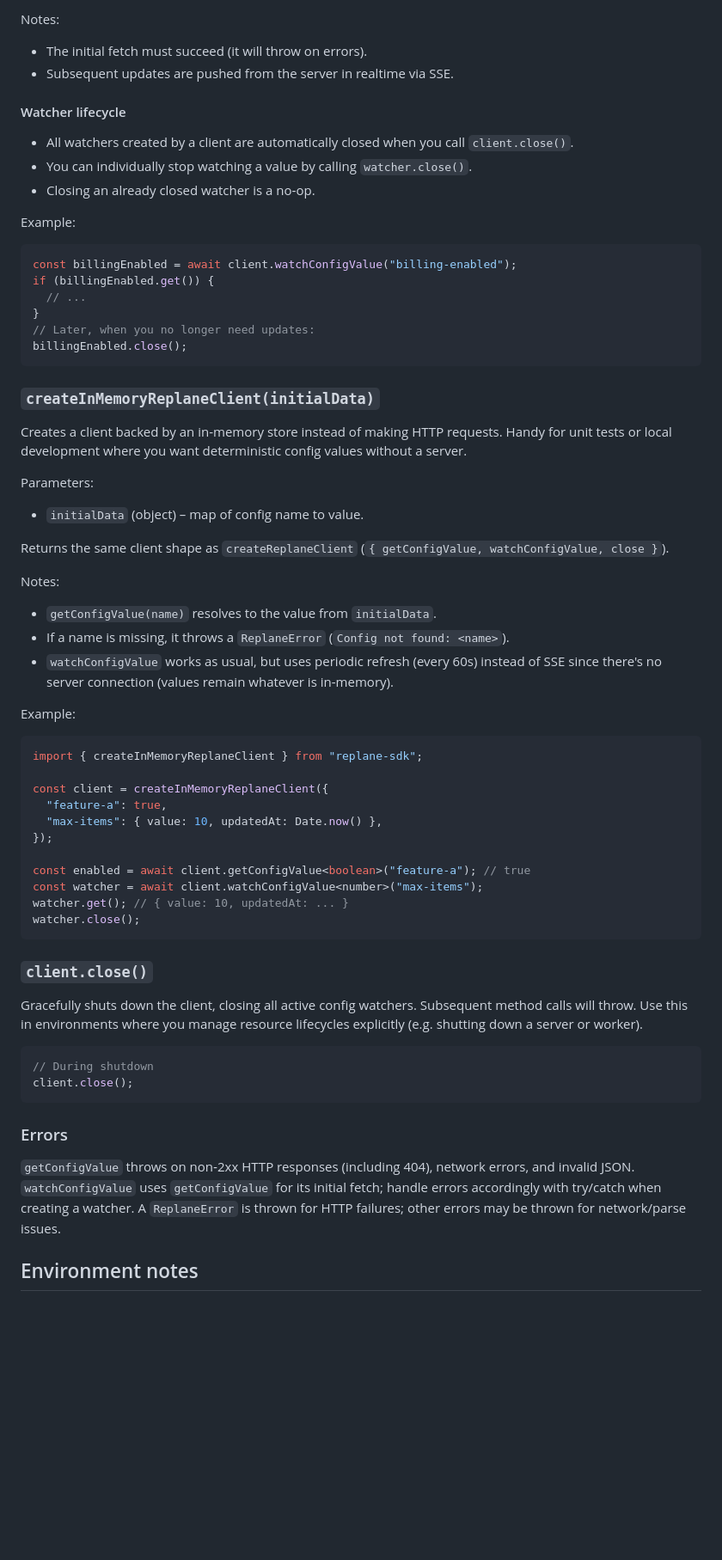
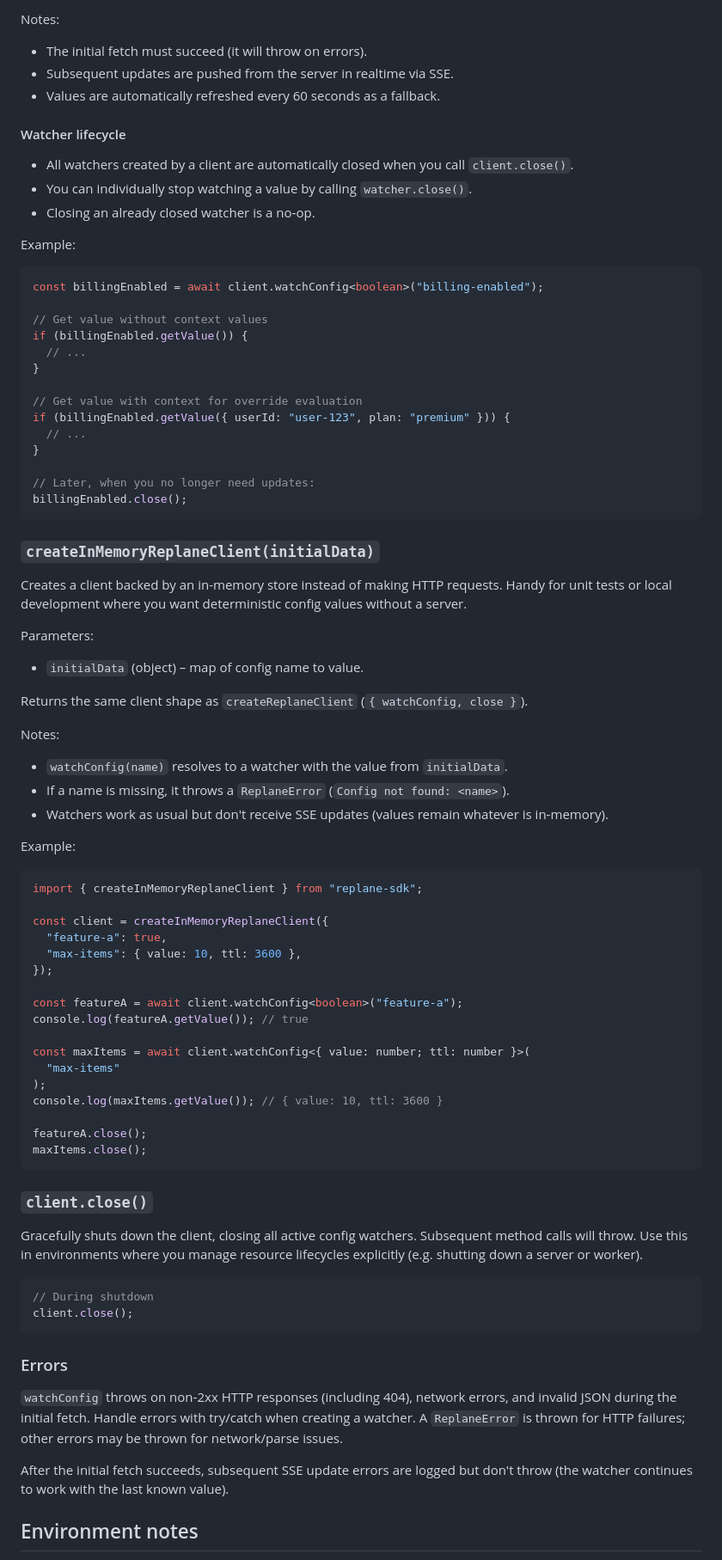
Before and after one commit to replane-dev/replane-javascript, a Markdown page: README.md, the part around one of its changes. Shown at 86% size. GitHub-like rendering; blank space fills up the shorter version.

````diff
--- a/README.md
+++ b/README.md
@@ -119,6 +118,7 @@ Notes:
 
 - The initial fetch must succeed (it will throw on errors).
 - Subsequent updates are pushed from the server in realtime via SSE.
+- Values are automatically refreshed every 60 seconds as a fallback.
 
 #### Watcher lifecycle
 
@@ -129,10 +129,18 @@ Notes:
 Example:
 
 ```ts
-const billingEnabled = await client.watchConfigValue("billing-enabled");
-if (billingEnabled.get()) {
+const billingEnabled = await client.watchConfig<boolean>("billing-enabled");
+
+// Get value without context values
+if (billingEnabled.getValue()) {
   // ...
 }
+
+// Get value with context for override evaluation
+if (billingEnabled.getValue({ userId: "user-123", plan: "premium" })) {
+  // ...
+}
+
 // Later, when you no longer need updates:
 billingEnabled.close();
 ```
@@ -145,13 +153,13 @@ Parameters:
 
 - `initialData` (object) – map of config name to value.
 
-Returns the same client shape as `createReplaneClient` (`{ getConfigValue, watchConfigValue, close }`).
+Returns the same client shape as `createReplaneClient` (`{ watchConfig, close }`).
 
 Notes:
 
-- `getConfigValue(name)` resolves to the value from `initialData`.
+- `watchConfig(name)` resolves to a watcher with the value from `initialData`.
 - If a name is missing, it throws a `ReplaneError` (`Config not found: <name>`).
-- `watchConfigValue` works as usual, but uses periodic refresh (every 60s) instead of SSE since there's no server connection (values remain whatever is in-memory).
+- Watchers work as usual but don't receive SSE updates (values remain whatever is in-memory).
 
 Example:
 
@@ -160,13 +168,19 @@ import { createInMemoryReplaneClient } from "replane-sdk";
 
 const client = createInMemoryReplaneClient({
   "feature-a": true,
-  "max-items": { value: 10, updatedAt: Date.now() },
+  "max-items": { value: 10, ttl: 3600 },
 });
 
-const enabled = await client.getConfigValue<boolean>("feature-a"); // true
-const watcher = await client.watchConfigValue<number>("max-items");
-watcher.get(); // { value: 10, updatedAt: ... }
-watcher.close();
+const featureA = await client.watchConfig<boolean>("feature-a");
+console.log(featureA.getValue()); // true
+
+const maxItems = await client.watchConfig<{ value: number; ttl: number }>(
+  "max-items"
+);
+console.log(maxItems.getValue()); // { value: 10, ttl: 3600 }
+
+featureA.close();
+maxItems.close();
 ```
 
 ### `client.close()`
@@ -180,7 +194,9 @@ client.close();
 
 ### Errors
 
-`getConfigValue` throws on non‑2xx HTTP responses (including 404), network errors, and invalid JSON. `watchConfigValue` uses `getConfigValue` for its initial fetch; handle errors accordingly with try/catch when creating a watcher. A `ReplaneError` is thrown for HTTP failures; other errors may be thrown for network/parse issues.
+`watchConfig` throws on non‑2xx HTTP responses (including 404), network errors, and invalid JSON during the initial fetch. Handle errors with try/catch when creating a watcher. A `ReplaneError` is thrown for HTTP failures; other errors may be thrown for network/parse issues.
+
+After the initial fetch succeeds, subsequent SSE update errors are logged but don't throw (the watcher continues to work with the last known value).
 
 ## Environment notes
 
````
Also changed, not shown: other parts of README.md (+75 -50 lines).
